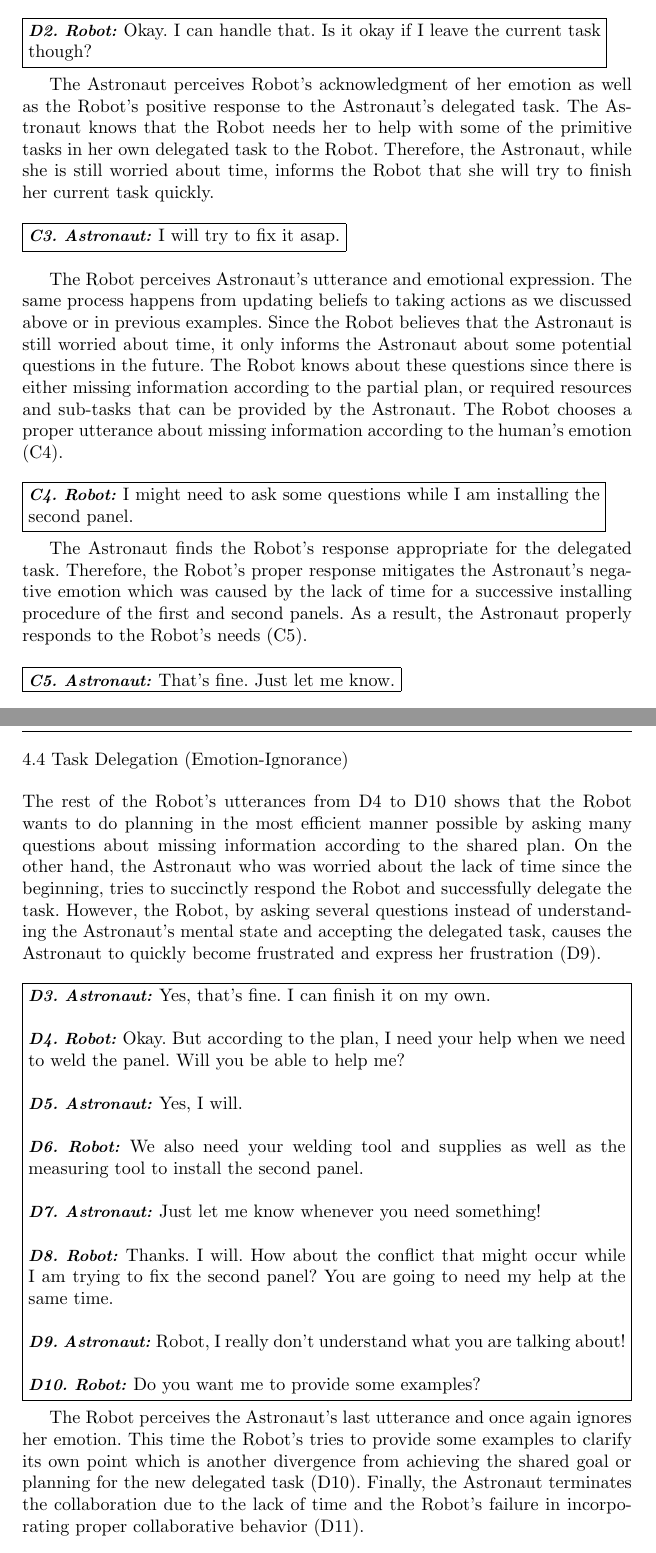
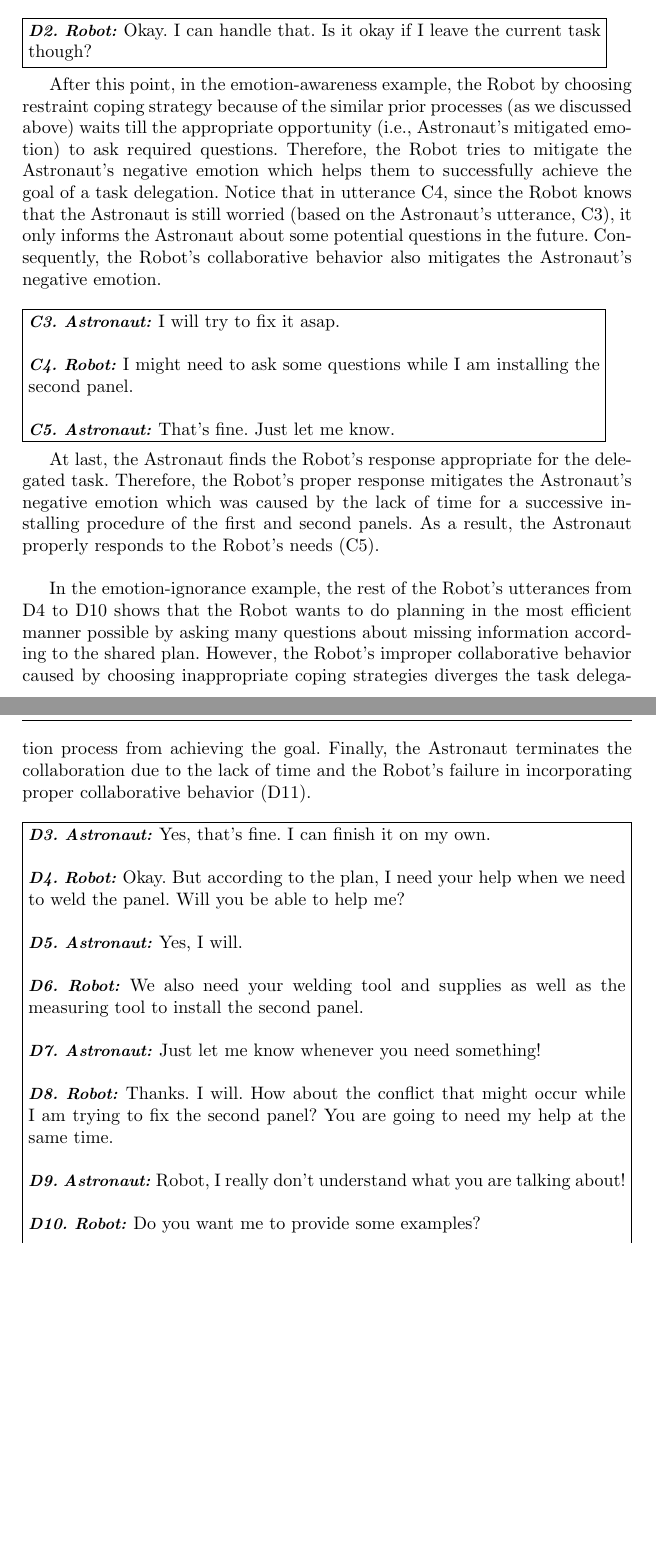
Before and after one commit to mshayganfar/IJSR2015, a LaTeX paper (MohammadShayganfar-IJSR2015.tex): two parts of pages 26 and 27 of 34, joined at a grey line, cut so that both start at the same text, the shorter picture padded with empty space. Compiled offline with pdfLaTeX.

Commit message:
made more changes to walkthroughs 3 and 4.

```diff
--- a/MohammadShayganfar-IJSR2015.tex
+++ b/MohammadShayganfar-IJSR2015.tex
@@ -1418,51 +1418,41 @@ unachieved task. Therefore, the Robot asks a related question (D2).\\
 \textit{\textbf{\fontsize{9pt}{12pt}\selectfont{D2. Robot:}}} Okay. I can handle
 that. Is it okay if I leave the current task though? \end{varwidth}}\\
 
-The Astronaut perceives Robot's acknowledgment of her emotion as well as the
-Robot's positive response to the Astronaut's delegated task. The Astronaut knows
-that the Robot needs her to help with some of the primitive tasks in her own
-delegated task to the Robot. Therefore, the Astronaut, while she is still
-worried about time, informs the Robot that she will try to finish her current
-task quickly.\\
+After this point, in the emotion-awareness example, the Robot by choosing
+restraint coping strategy because of the similar prior processes (as we
+discussed above) waits till the appropriate opportunity (i.e., Astronaut's
+mitigated emotion) to ask required questions. Therefore, the Robot tries to
+mitigate the Astronaut's negative emotion which helps them to successfully
+achieve the goal of a task delegation. Notice that in utterance C4, since the
+Robot knows that the Astronaut is still worried (based on the Astronaut's
+utterance, C3), it only informs the Astronaut about some potential questions in
+the future. Consequently, the Robot's collaborative behavior also mitigates the
+Astronaut's negative emotion.\\
 
 \noindent\fbox{\begin{varwidth}{0.98\textwidth}
-\textit{\textbf{\fontsize{9pt}{12pt}\selectfont{C3. Astronaut:}}} I will try to
-fix it asap.\end{varwidth}}\\
-
-The Robot perceives Astronaut's utterance and emotional expression. The same
-process happens from updating beliefs to taking actions as we discussed above or
-in previous examples. Since the Robot believes that the Astronaut is still
-worried about time, it only informs the Astronaut about some potential questions
-in the future. The Robot knows about these questions since there is either
-missing information according to the partial plan, or required resources and
-sub-tasks that can be provided by the Astronaut. The Robot chooses a proper
-utterance about missing information according to the human's emotion (C4).\\
-
-\noindent\fbox{\begin{varwidth}{0.98\textwidth}
+\textit{\textbf{\fontsize{9pt}{12pt}\selectfont{C3. Astronaut:}}} I will try
+to fix it asap.\\
+
 \textit{\textbf{\fontsize{9pt}{12pt}\selectfont{C4. Robot:}}} I might need to
-ask some questions while I am installing the second panel.\end{varwidth}}\\
-
-The Astronaut finds the Robot's response appropriate for the delegated task.
-Therefore, the Robot's proper response mitigates the Astronaut's negative
+ask some questions while I am installing the second panel.\\
+
+\textit{\textbf{\fontsize{9pt}{12pt}\selectfont{C5. Astronaut:}}} That's fine.
+Just let me know.\end{varwidth}}\\
+
+At last, the Astronaut finds the Robot's response appropriate for the delegated
+task. Therefore, the Robot's proper response mitigates the Astronaut's negative
 emotion which was caused by the lack of time for a successive installing
 procedure of the first and second panels. As a result, the Astronaut properly
 responds to the Robot's needs (C5).\\
 
-\noindent\fbox{\begin{varwidth}{0.98\textwidth}
-\textit{\textbf{\fontsize{9pt}{12pt}\selectfont{C5. Astronaut:}}} That's fine.
-Just let me know.\end{varwidth}}
-
-\subsection{Task Delegation (Emotion-Ignorance)}
-\label{sec:wt-exp4}
-
-The rest of the Robot's utterances from D4 to D10 shows that the Robot wants to
-do planning in the most efficient manner possible by asking many questions about
-missing information according to the shared plan. On the other hand, the
-Astronaut who was worried about the lack of time since the beginning, tries to
-succinctly respond the Robot and successfully delegate the task. However, the
-Robot, by asking several questions instead of understanding the Astronaut's
-mental state and accepting the delegated task, causes the Astronaut to quickly
-become frustrated and express her frustration (D9).\\
+In the emotion-ignorance example, the rest of the Robot's utterances from D4 to
+D10 shows that the Robot wants to do planning in the most efficient manner
+possible by asking many questions about missing information according to the
+shared plan. However, the Robot's improper collaborative behavior caused by
+choosing inappropriate coping strategies diverges the task delegation
+process from achieving the goal. Finally, the Astronaut terminates the
+collaboration due to the lack of time and the Robot's failure in incorporating
+proper collaborative behavior (D11).\\
 
 \noindent\fbox{\begin{varwidth}{0.98\textwidth}
 \textit{\textbf{\fontsize{9pt}{12pt}\selectfont{D3. Astronaut:}}} Yes, that's
@@ -1490,18 +1480,10 @@ second panel? You are going to need my help at the same time.\\
 Robot, I really don't understand what you are talking about!\\
 
 \noindent \textit{\textbf{\fontsize{9pt}{12pt}\selectfont{D10. Robot:}}} Do you
-want me to provide some examples? \end{varwidth}}\\
-
-The Robot perceives the Astronaut's last utterance and once again ignores her
-emotion. This time the Robot's tries to provide some examples to clarify its own
-point which is another divergence from achieving the shared goal or planning for
-the new delegated task (D10). Finally, the Astronaut terminates the
-collaboration due to the lack of time and the Robot's failure in incorporating
-proper collaborative behavior (D11).\\
-
-\noindent\fbox{\begin{varwidth}{0.98\textwidth}
+want me to provide some examples?\\
+
 \textit{\textbf{\fontsize{9pt}{12pt}\selectfont{D11. Astronaut:}}} We don't have
-time for this anymore! \end{varwidth}}
+time for this anymore! \end{varwidth}}\\
 
 \section{Related Work}
 \label{sec:related-work}
```
Also changed, not shown: MohammadShayganfar-IJSR2015.pdf, 3 other files.
